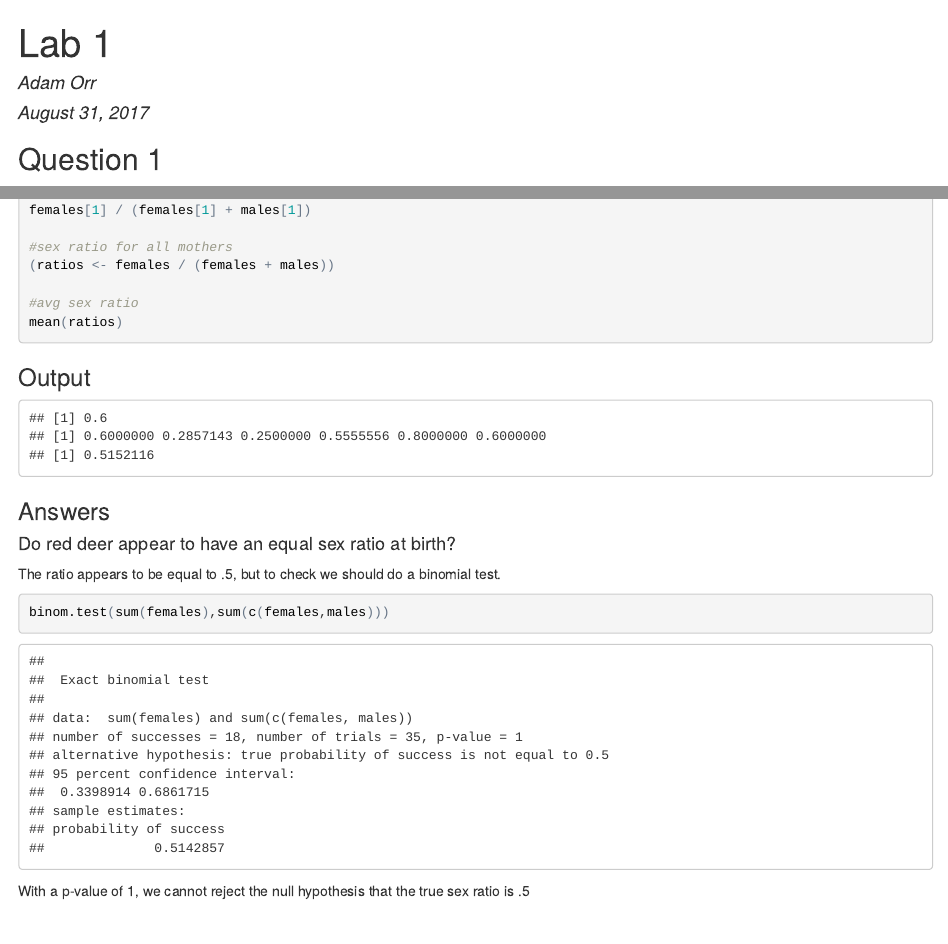
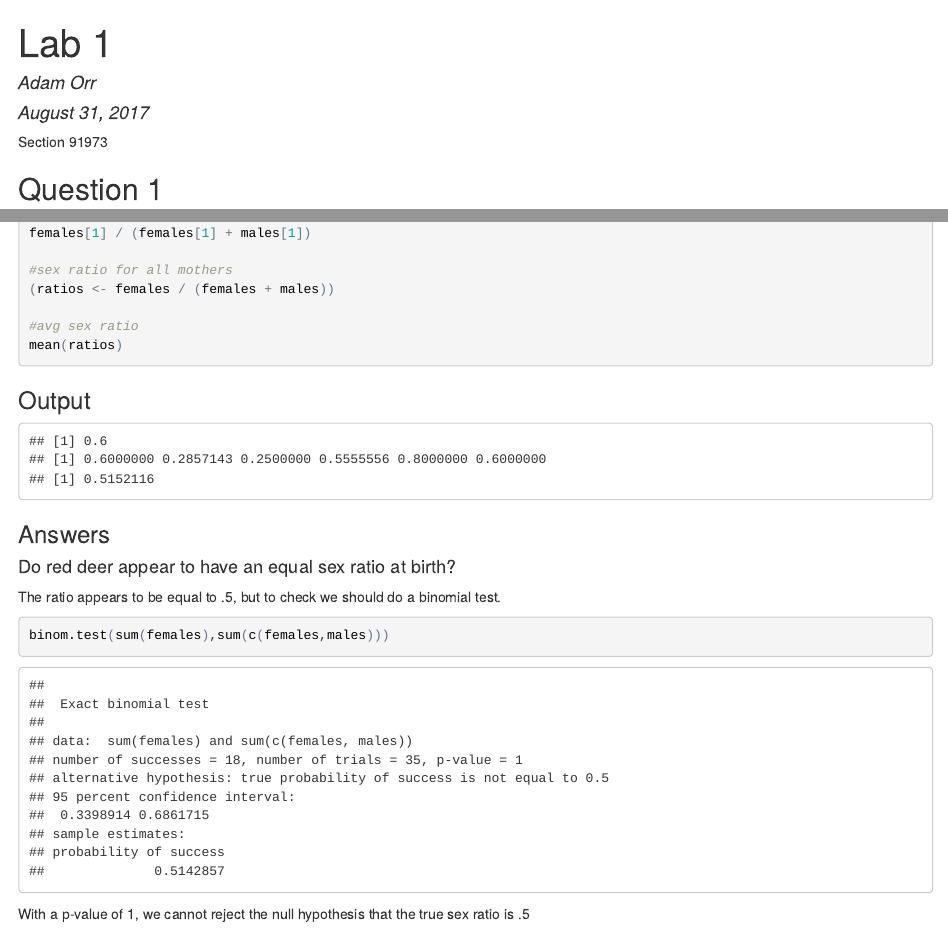
Before and after one commit to adamjorr/biometry-lab, an R Markdown document (lab1/lab1.Rmd): the page in a window 1100 px wide, from its top, and a second part further down, joined at a grey line. The pictures show the output file lab1/lab1.html that the author committed with the source, opened offline.

````diff
--- a/lab1/lab1.Rmd
+++ b/lab1/lab1.Rmd
@@ -5,14 +5,15 @@
 output:
   pdf_document: default
   html_document: default
+section: '91973'
 ---
-
-
 
 ```{r setup, include=FALSE}
 knitr::opts_chunk$set(results = "hold", fig.show = "hold")
 knitr::read_chunk('lab1.R')
 ```
+
+Section 91973
 
 ## Question 1
 ###Script
````
Also changed, not shown: lab1/lab1.html, lab1/lab1.pdf, lab1/lab1.Rmd (2 more changed lines).
